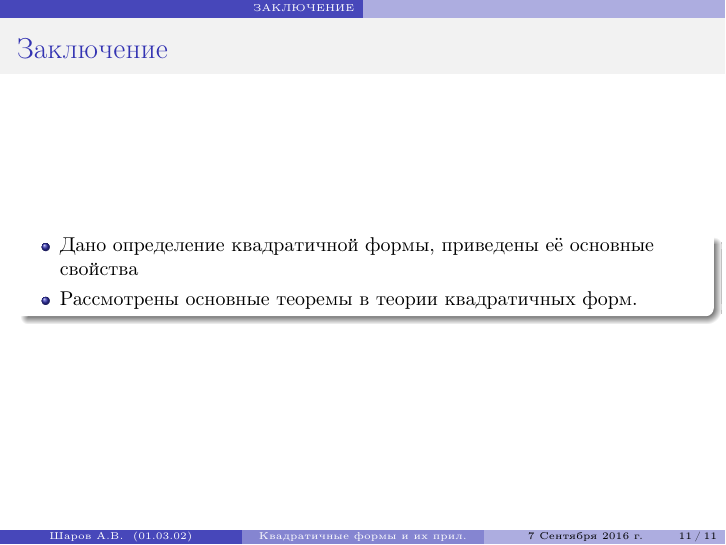
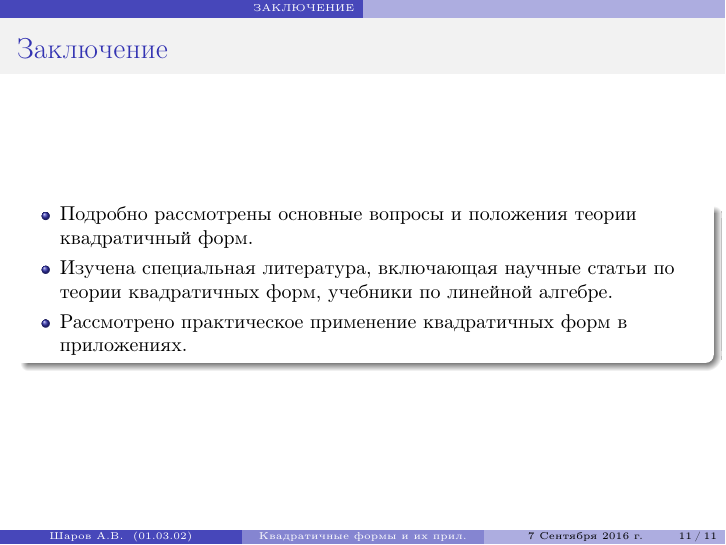
Before and after one commit to kvendingoldo/latex, LaTeX slides (summer_practice_2nd/presentation/presentation.tex): page 11 of 11. Compiled offline with pdfLaTeX.

Commit message:
[practice 2nd] rewrited conclusion

```diff
--- a/summer_practice_2nd/presentation/presentation.tex
+++ b/summer_practice_2nd/presentation/presentation.tex
@@ -176,8 +176,10 @@ $$ \lambda_1y_1^2+\lambda_2y_2^2+\dots + \lambda_ny_n^2$$
 
 \begin{itemize}
 
-\item{Дано определение квадратичной формы, приведены её основные свойства}
-\item{Рассмотрены основные теоремы в теории квадратичных форм.}
+\item{Подробно рассмотрены основные вопросы и положения теории квадратичный форм.}
+\item{Изучена специальная литература, включающая научные статьи по теории квадратичных форм, учебники по линейной алгебре.}
+\item{Рассмотрено практическое применение квадратичных форм в приложениях.}
+
 
 \end{itemize}
 
```
